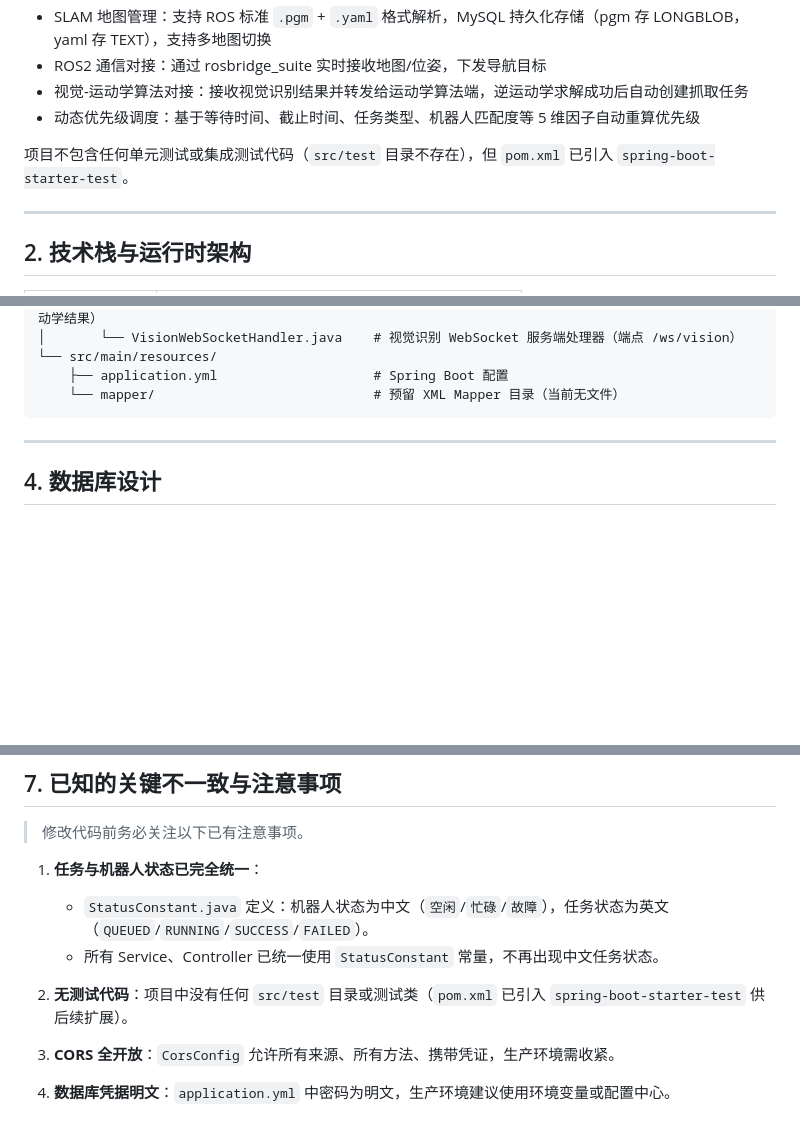
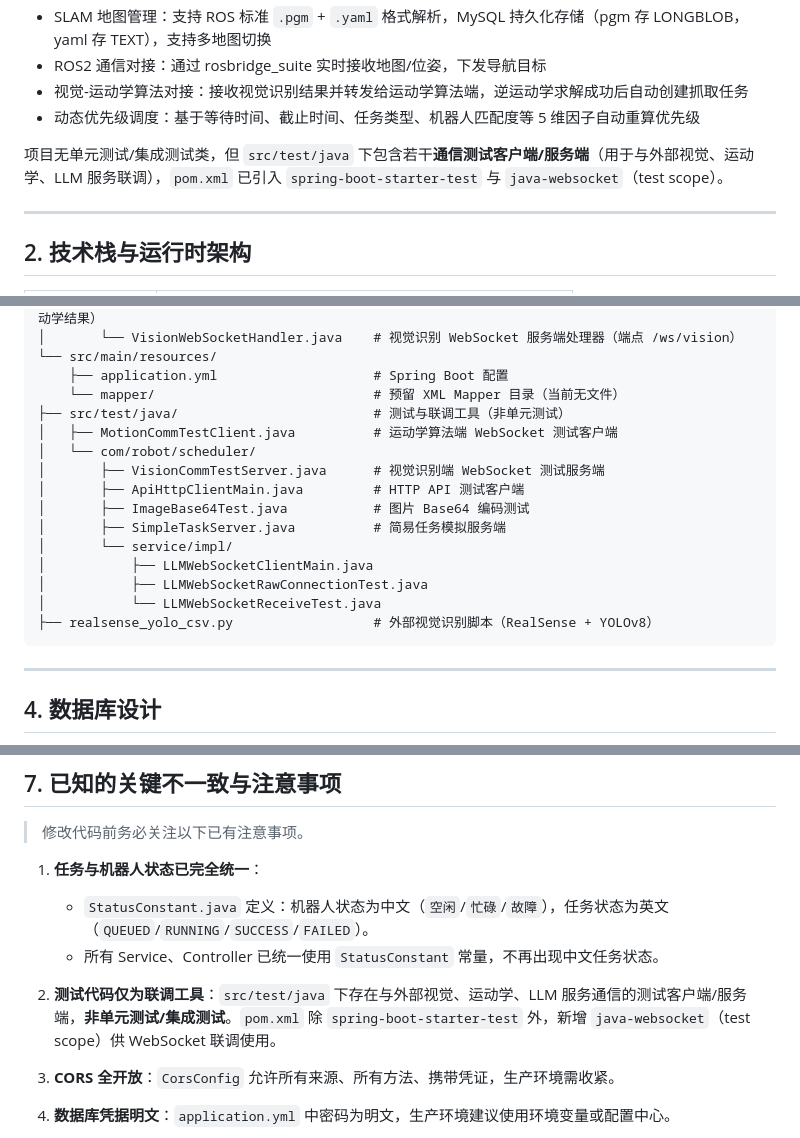
Before and after one commit to Ryon-droid/Robot_task, a Markdown page: AGENTS.md, 3 parts joined by grey strips. Drawn GitHub-style; blank space fills up the shorter version.

````diff
--- a/AGENTS.md
+++ b/AGENTS.md
@@ -17,7 +17,7 @@ Robot Scheduler 是一个基于 **Spring Boot 2.7.18** 的机器人任务调度
 - 视觉-运动学算法对接：接收视觉识别结果并转发给运动学算法端，逆运动学求解成功后自动创建抓取任务
 - 动态优先级调度：基于等待时间、截止时间、任务类型、机器人匹配度等 5 维因子自动重算优先级
 
-项目不包含任何单元测试或集成测试代码（`src/test` 目录不存在），但 `pom.xml` 已引入 `spring-boot-starter-test`。
+项目无单元测试/集成测试类，但 `src/test/java` 下包含若干**通信测试客户端/服务端**（用于与外部视觉、运动学、LLM 服务联调），`pom.xml` 已引入 `spring-boot-starter-test` 与 `java-websocket`（test scope）。
 
 ---
 
@@ -124,6 +125,18 @@ robot-scheduler/
 └── src/main/resources/
     ├── application.yml                    # Spring Boot 配置
     └── mapper/                            # 预留 XML Mapper 目录（当前无文件）
+├── src/test/java/                         # 测试与联调工具（非单元测试）
+│   ├── MotionCommTestClient.java          # 运动学算法端 WebSocket 测试客户端
+│   └── com/robot/scheduler/
+│       ├── VisionCommTestServer.java      # 视觉识别端 WebSocket 测试服务端
+│       ├── ApiHttpClientMain.java         # HTTP API 测试客户端
+│       ├── ImageBase64Test.java           # 图片 Base64 编码测试
+│       ├── SimpleTaskServer.java          # 简易任务模拟服务端
+│       └── service/impl/
+│           ├── LLMWebSocketClientMain.java
+│           ├── LLMWebSocketRawConnectionTest.java
+│           └── LLMWebSocketReceiveTest.java
+├── realsense_yolo_csv.py                  # 外部视觉识别脚本（RealSense + YOLOv8）
 ```
 
 ---
@@ -276,7 +289,7 @@ Result.error(code, message);   // 自定义
    - `StatusConstant.java` 定义：机器人状态为中文（`空闲`/`忙碌`/`故障`），任务状态为英文（`QUEUED`/`RUNNING`/`SUCCESS`/`FAILED`）。
    - 所有 Service、Controller 已统一使用 `StatusConstant` 常量，不再出现中文任务状态。
 
-2. **无测试代码**：项目中没有任何 `src/test` 目录或测试类（`pom.xml` 已引入 `spring-boot-starter-test` 供后续扩展）。
+2. **测试代码仅为联调工具**：`src/test/java` 下存在与外部视觉、运动学、LLM 服务通信的测试客户端/服务端，**非单元测试/集成测试**。`pom.xml` 除 `spring-boot-starter-test` 外，新增 `java-websocket`（test scope）供 WebSocket 联调使用。
 
 3. **CORS 全开放**：`CorsConfig` 允许所有来源、所有方法、携带凭证，生产环境需收紧。
 
````
Also changed, not shown: other parts of AGENTS.md (+1 -0 lines), README.md (+5 -1 lines).
